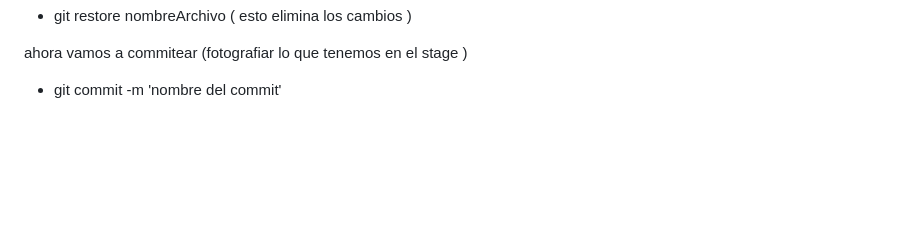
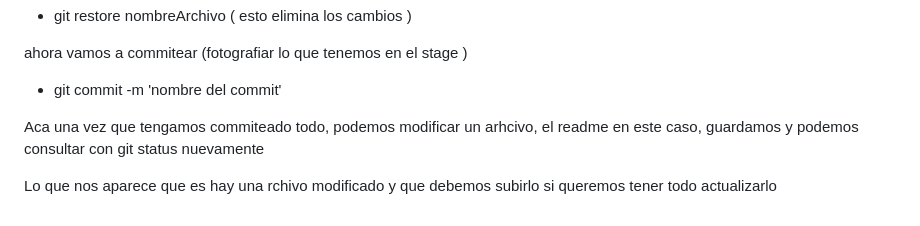
Before and after one commit to Guillermo-Lescano/proyecto-curso-git, a Markdown page: README.md, the part around the change. Drawn GitHub-style; blank space fills up the shorter version.

Commit message:
modificamos el readme

```diff
--- a/README.md
+++ b/README.md
@@ -143,3 +143,7 @@ si por ejemplo modificamos alguno de estos dos archivos los modificamos y ponemo
 
 ahora vamos a commitear (fotografiar lo que tenemos en el stage )
  - git commit -m 'nombre del commit'
+
+ Aca una vez que tengamos commiteado todo, podemos modificar un arhcivo, el readme en este caso, guardamos y podemos consultar con git status nuevamente
+
+ Lo que nos aparece que es hay una rchivo modificado y que debemos subirlo si queremos tener todo actualizarlo
```
